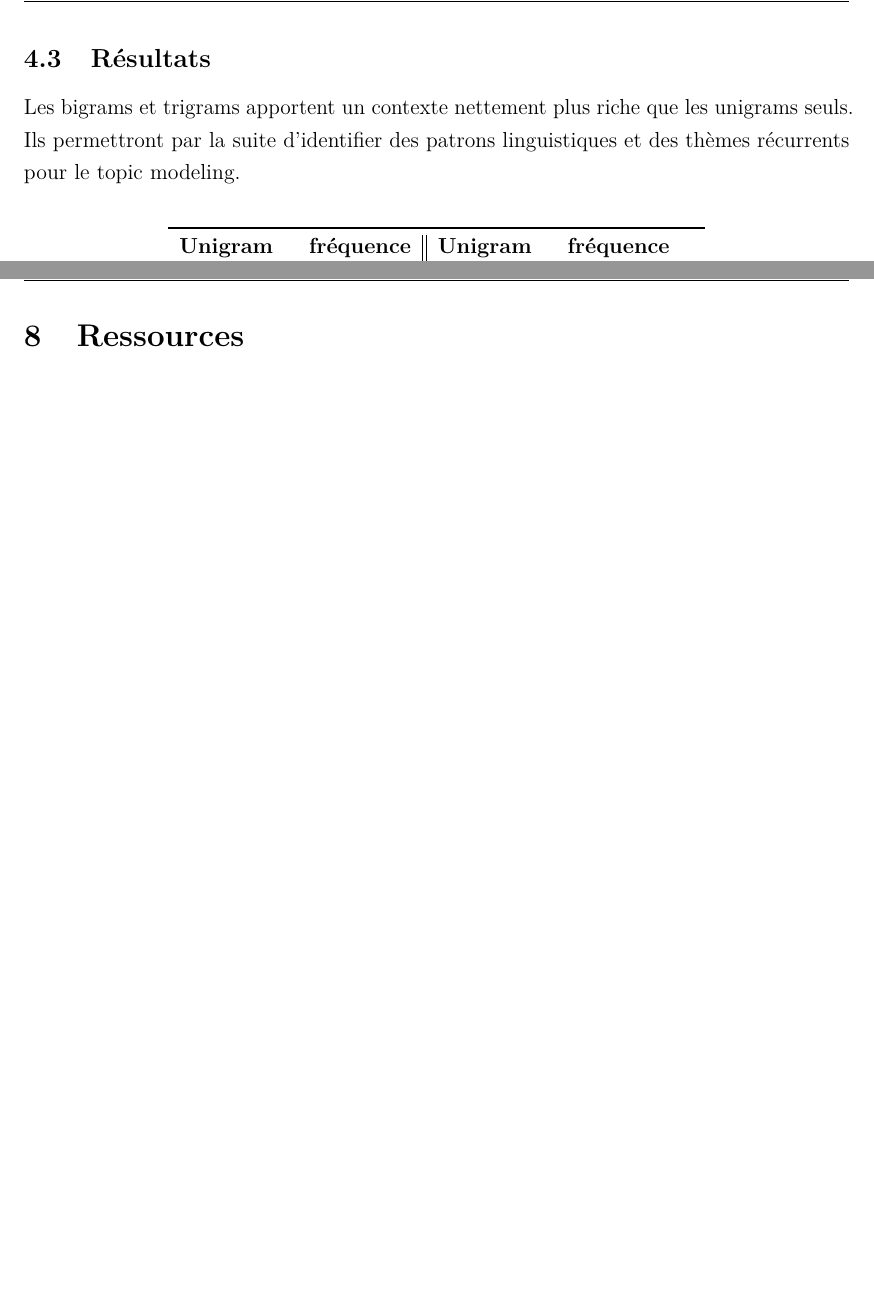
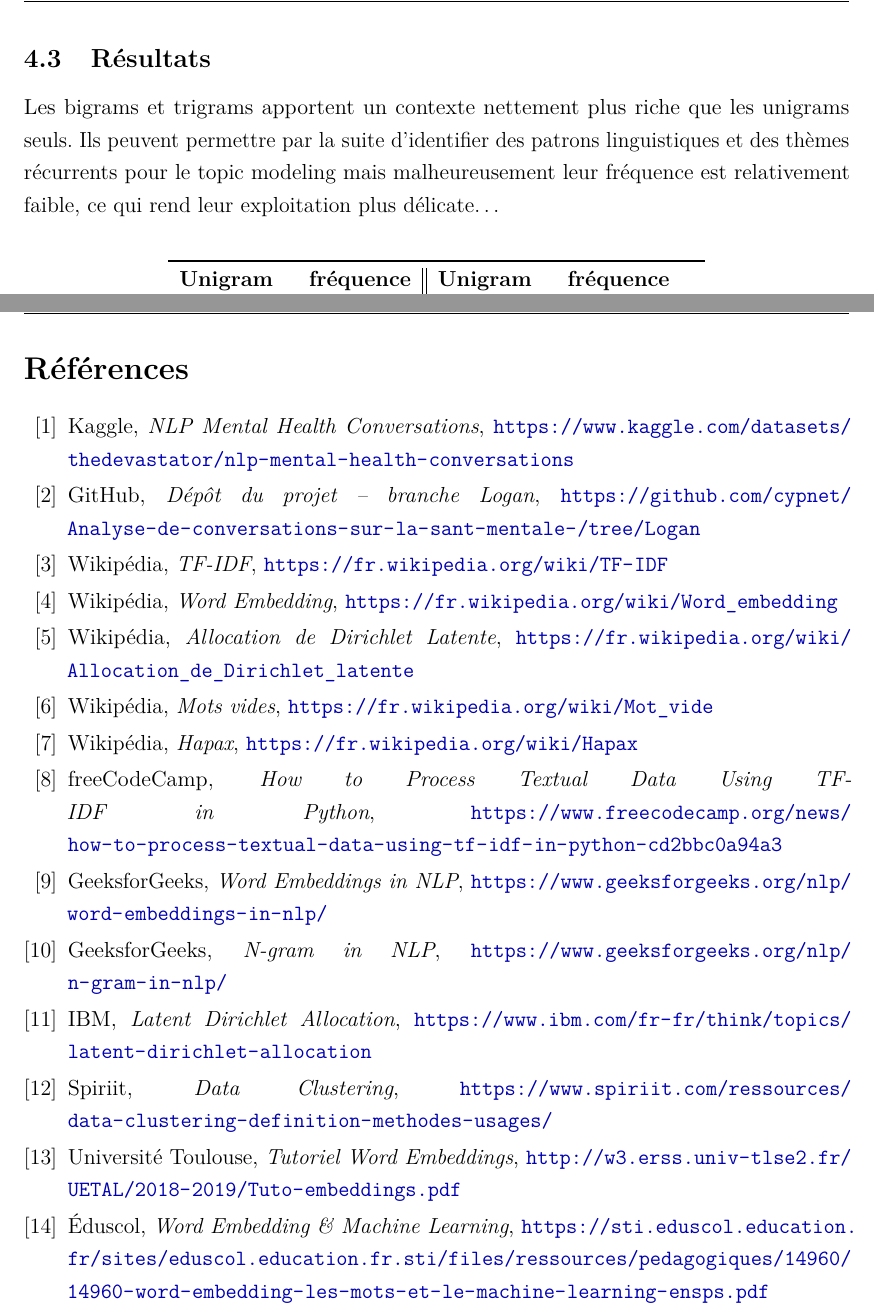
Before and after one commit to cypnet/Analyse-de-conversations-sur-la-sant-mentale-, a LaTeX document (notebooks/LOGAN/compte_rendu_personnel/etape1/compte_rendu_etape1.tex): two parts of pages 12 and 20 of 20 before the commit and two parts of pages 12 and 23 of 23 after it, joined at a grey line, cut so that both start at the same text, the shorter picture padded with empty space. Compiled offline with pdfLaTeX.

```diff
--- a/notebooks/LOGAN/compte_rendu_personnel/etape1/compte_rendu_etape1.tex
+++ b/notebooks/LOGAN/compte_rendu_personnel/etape1/compte_rendu_etape1.tex
@@ -25,9 +25,12 @@
 \usepackage{multirow}
 \usepackage{longtable}
 
-% Graphics
+% ── Graphics ───────────────────────────────────────────────────────────────────
 \usepackage{graphicx}
 \graphicspath{{../img/}{img/}{./img/}}
+
+% ── wrapfigure ─────────────────────────────────────────────────────────────────
+\usepackage{wrapfig}
 
 % ── Code source ────────────────────────────────────────────────────────────────
 \usepackage{listings}
@@ -394,8 +424,10 @@
 \subsection{Résultats}
 
 Les bigrams et trigrams apportent un contexte nettement plus riche que les unigrams seuls.
-Ils permettront par la suite d'identifier des patrons linguistiques et des thèmes récurrents
-pour le topic modeling.
+Ils peuvent permettre par la suite d'identifier des patrons linguistiques et des thèmes récurrents
+pour le topic modeling mais malheureusement leur fréquence est relativement faible,
+ce qui rend leur exploitation plus délicate\dots
+
 
 \vspace{10px}
 
@@ -762,7 +840,64 @@
 % ══════════════════════════════════════════════════════════════════════════════
 \pagebreak
 
-\section{Ressources}
+\begin{thebibliography}{99}
 
+  \bibitem{kaggle}
+    Kaggle, \textit{NLP Mental Health Conversations},
+    \url{https://www.kaggle.com/datasets/thedevastator/nlp-mental-health-conversations}
+
+  \bibitem{github}
+    GitHub, \textit{Dépôt du projet -- branche Logan},
+    \url{https://github.com/cypnet/Analyse-de-conversations-sur-la-sant-mentale-/tree/Logan}
+
+  \bibitem{wiki-tfidf}
+    Wikipédia, \textit{TF-IDF},
+    \url{https://fr.wikipedia.org/wiki/TF-IDF}
+
+  \bibitem{wiki-embedding}
+    Wikipédia, \textit{Word Embedding},
+    \url{https://fr.wikipedia.org/wiki/Word_embedding}
+
+  \bibitem{wiki-lda}
+    Wikipédia, \textit{Allocation de Dirichlet Latente},
+    \url{https://fr.wikipedia.org/wiki/Allocation_de_Dirichlet_latente}
+
+  \bibitem{wiki-stopwords}
+    Wikipédia, \textit{Mots vides},
+    \url{https://fr.wikipedia.org/wiki/Mot_vide}
+
+  \bibitem{wiki-hapax}
+    Wikipédia, \textit{Hapax},
+    \url{https://fr.wikipedia.org/wiki/Hapax}
+
+  \bibitem{freecodecamp}
+    freeCodeCamp, \textit{How to Process Textual Data Using TF-IDF in Python},
+    \url{https://www.freecodecamp.org/news/how-to-process-textual-data-using-tf-idf-in-python-cd2bbc0a94a3}
+
+  \bibitem{gfg-embeddings}
+    GeeksforGeeks, \textit{Word Embeddings in NLP},
+    \url{https://www.geeksforgeeks.org/nlp/word-embeddings-in-nlp/}
+
+  \bibitem{gfg-ngram}
+    GeeksforGeeks, \textit{N-gram in NLP},
+    \url{https://www.geeksforgeeks.org/nlp/n-gram-in-nlp/}
+
+  \bibitem{ibm-lda}
+    IBM, \textit{Latent Dirichlet Allocation},
+    \url{https://www.ibm.com/fr-fr/think/topics/latent-dirichlet-allocation}
+
+  \bibitem{spiriit}
+    Spiriit, \textit{Data Clustering},
+    \url{https://www.spiriit.com/ressources/data-clustering-definition-methodes-usages/}
+
+  \bibitem{pdf-toulouse}
+    Université Toulouse, \textit{Tutoriel Word Embeddings},
+    \url{http://w3.erss.univ-tlse2.fr/UETAL/2018-2019/Tuto-embeddings.pdf}
+
+  \bibitem{pdf-eduscol}
+    Éduscol, \textit{Word Embedding \& Machine Learning},
+    \url{https://sti.eduscol.education.fr/sites/eduscol.education.fr.sti/files/ressources/pedagogiques/14960/14960-word-embedding-les-mots-et-le-machine-learning-ensps.pdf}
+
+\end{thebibliography}
 
 \end{document}
```
Also changed, not shown: notebooks/LOGAN/compte_rendu_personnel/etape1/compte_rendu_etape1.pdf, notebooks/LOGAN/compte_rendu_personnel/img/IRIT_logo.png (added), notebooks/LOGAN/compte_rendu_personnel/img/universite-de-toulouse-logo.png (added), notebooks/LOGAN/compte_rendu_personnel/etape1/compte_rendu_etape1.tex (103 more changed lines), 1 other file.
